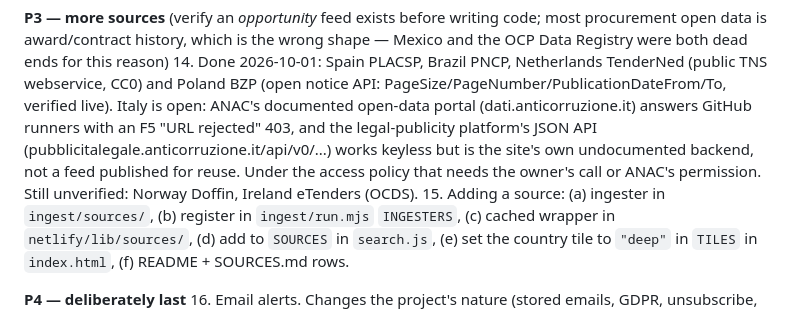
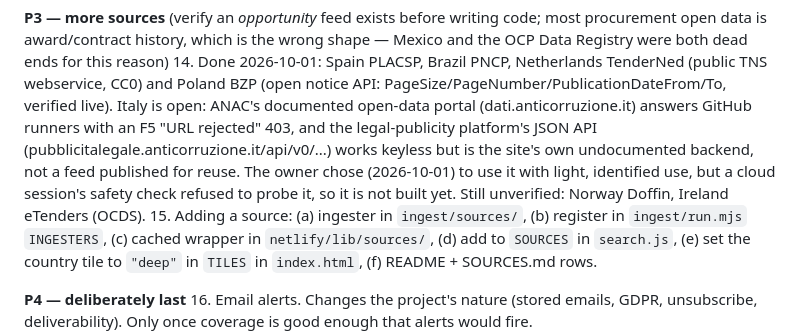
Before and after one commit to CreationNode/Tender-Finder, a Markdown page: HANDOFF.md, the part around the change. Drawn GitHub-style.

```diff
--- a/HANDOFF.md
+++ b/HANDOFF.md
@@ -338,8 +338,8 @@ dead ends for this reason)
     Italy is open: ANAC's documented open-data portal (dati.anticorruzione.it) answers GitHub runners
     with an F5 "URL rejected" 403, and the legal-publicity platform's JSON API
     (pubblicitalegale.anticorruzione.it/api/v0/...) works keyless but is the site's own undocumented
-    backend, not a feed published for reuse. Under the access policy that needs the owner's call or
-    ANAC's permission. Still unverified: Norway Doffin, Ireland eTenders (OCDS).
+    backend, not a feed published for reuse. The owner chose (2026-10-01) to use it with light,
+    identified use, but a cloud session's safety check refused to probe it, so it is not built yet. Still unverified: Norway Doffin, Ireland eTenders (OCDS).
 15. Adding a source: (a) ingester in `ingest/sources/`, (b) register in `ingest/run.mjs` `INGESTERS`,
     (c) cached wrapper in `netlify/lib/sources/`, (d) add to `SOURCES` in `search.js`, (e) set the
     country tile to `"deep"` in `TILES` in `index.html`, (f) README + SOURCES.md rows.
```
Also changed, not shown: README.md (+1 -1 lines).
